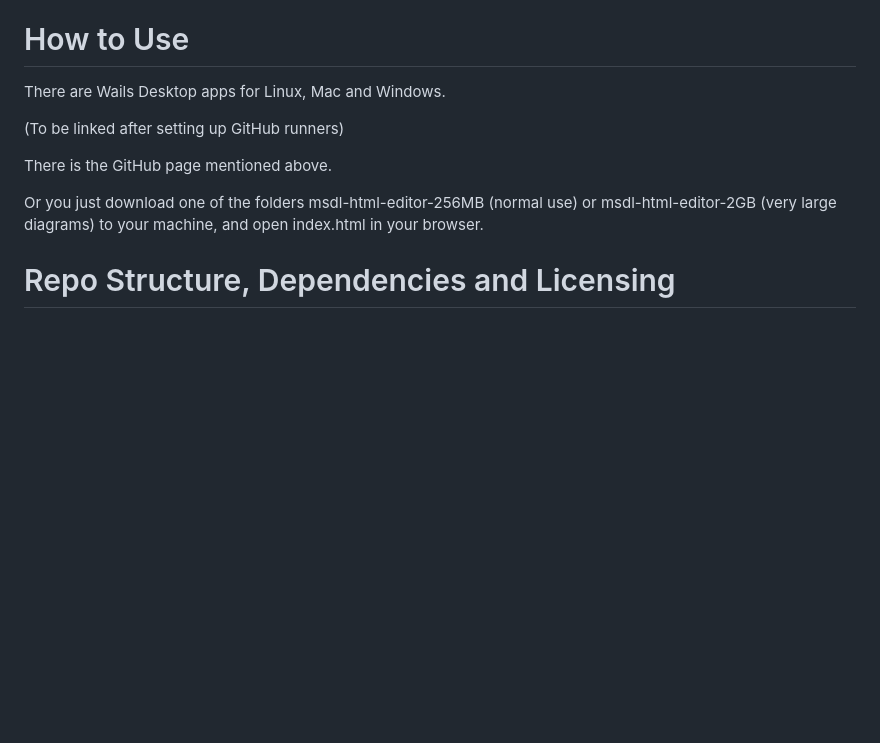
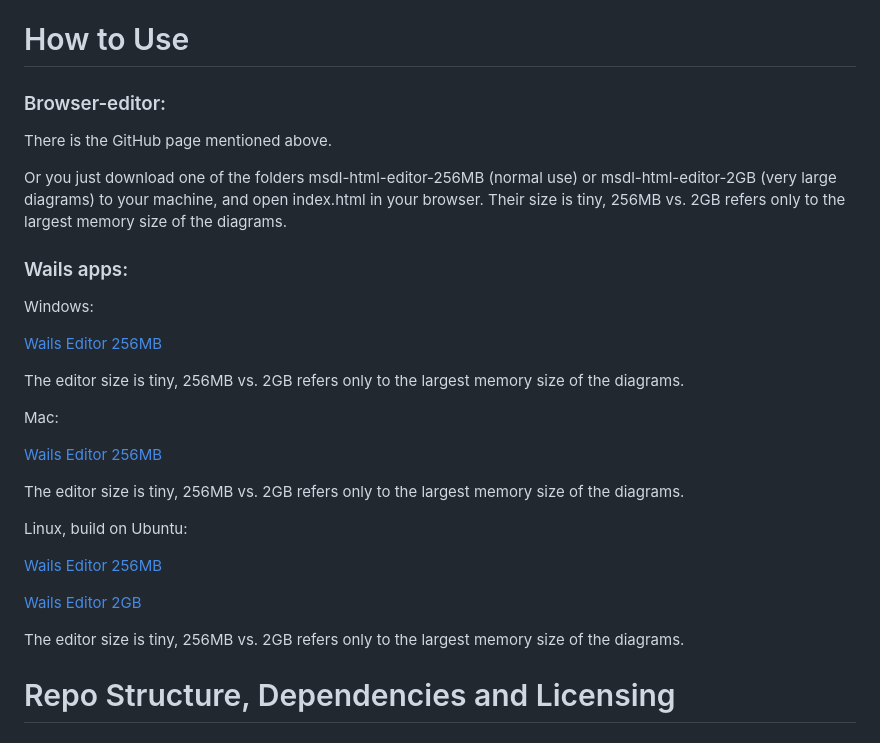
Before and after one commit to stefankober/minimal-systemigram-description-language, a Markdown page: README.md, the part around the change. GitHub-like rendering; blank space fills up the shorter version.

```diff
--- a/README.md
+++ b/README.md
@@ -126,13 +126,33 @@ Try the editor here: [Systemigram Editor](https://stefankober.github.io/minimal-
 
 # How to Use
 
-There are Wails Desktop apps for Linux, Mac and Windows.
-
-(To be linked after setting up GitHub runners)
+### Browser-editor:
 
 There is the GitHub page mentioned above.
 
-Or you just download one of the folders msdl-html-editor-256MB (normal use) or msdl-html-editor-2GB (very large diagrams) to your machine, and open index.html in your browser.
+Or you just download one of the folders msdl-html-editor-256MB (normal use) or msdl-html-editor-2GB (very large diagrams) to your machine, and open index.html in your browser. Their size is tiny, 256MB vs. 2GB refers only to the largest memory size of the diagrams.
+
+### Wails apps:
+
+Windows:
+
+[Wails Editor 256MB](https://github.com/stefankober/minimal-systemigram-description-language/actions/runs/15664157917/artifacts/3331106935)
+
+The editor size is tiny, 256MB vs. 2GB refers only to the largest memory size of the diagrams.
+
+Mac:
+
+[Wails Editor 256MB](https://github.com/stefankober/minimal-systemigram-description-language/actions/runs/15664157917/artifacts/3331105681)
+
+The editor size is tiny, 256MB vs. 2GB refers only to the largest memory size of the diagrams.
+
+Linux, build on Ubuntu:
+
+[Wails Editor 256MB](https://github.com/stefankober/minimal-systemigram-description-language/raw/refs/heads/master/msdl-wails-editor-256MB/build/bin/systemigram-editor)
+
+[Wails Editor 2GB](https://github.com/stefankober/minimal-systemigram-description-language/raw/refs/heads/master/msdl-wails-editor-2GB/build/bin/systemigram-editor)
+
+The editor size is tiny, 256MB vs. 2GB refers only to the largest memory size of the diagrams.
 
 # Repo Structure, Dependencies and Licensing
 
```
